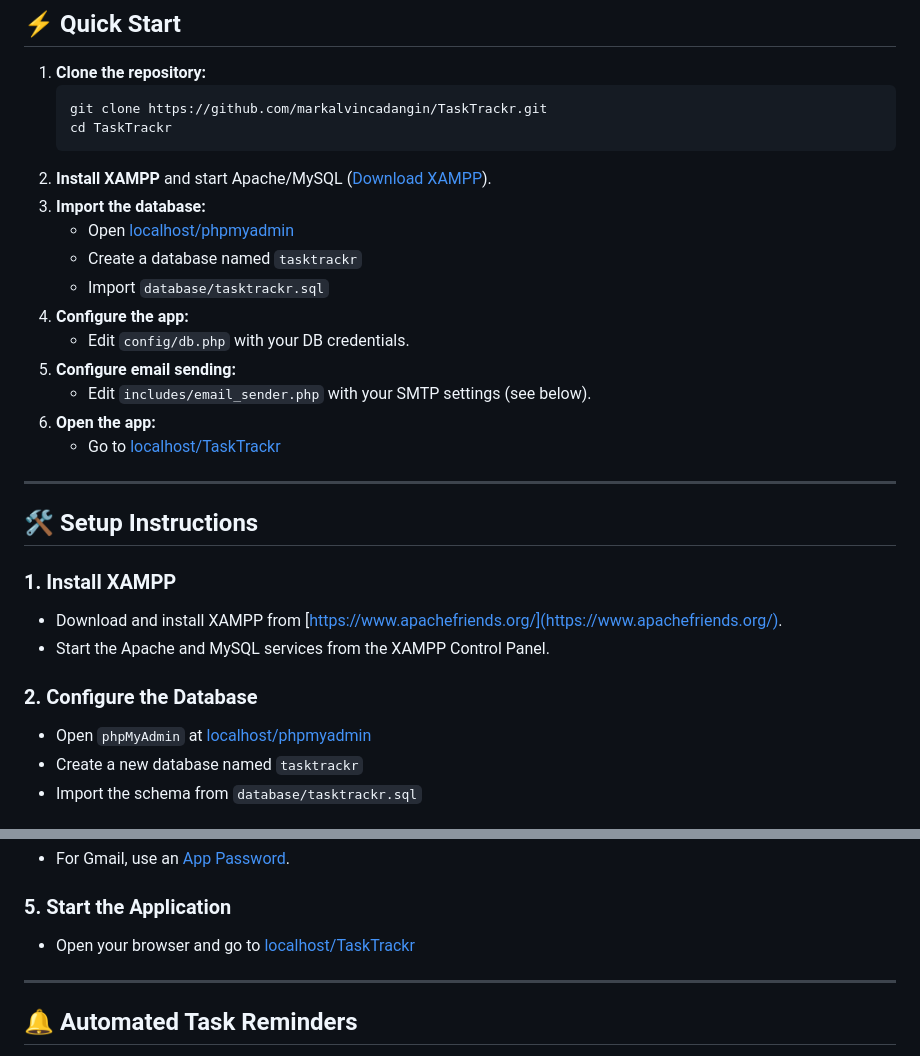
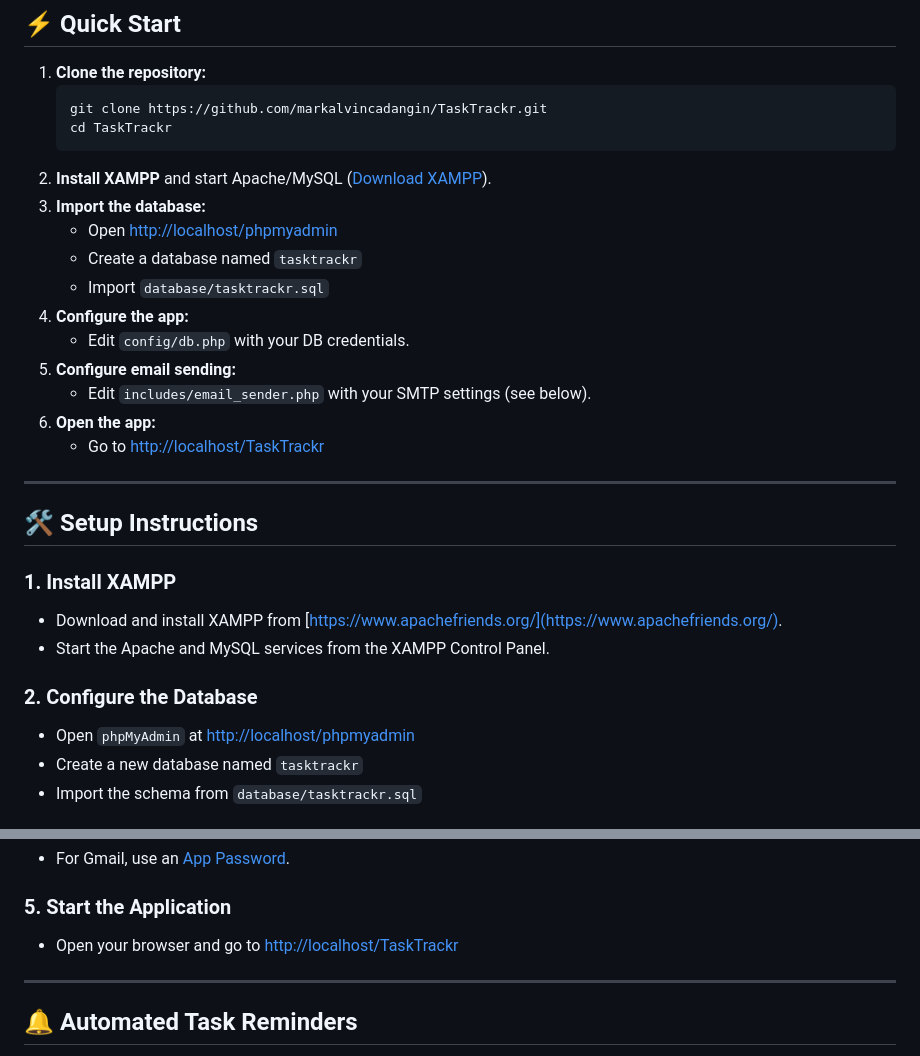
Before and after one commit to markalvincadangin/TaskTrackr, a Markdown page: README.md, 2 parts joined by grey strips. GitHub-like rendering.

Commit message:
Updates localhost links to include HTTP protocol
Ensures all localhost links in the README are prefixed with "http://" for clarity and improved usability. This change helps users avoid potential confusion when accessing the application or phpMyAdmin.

````diff
--- a/README.md
+++ b/README.md
@@ -37,7 +37,7 @@ TaskTrackr is a lightweight, modern task management application designed to help
     ```
 2. **Install XAMPP** and start Apache/MySQL ([Download XAMPP](https://www.apachefriends.org/)).
 3. **Import the database:**
-    - Open [localhost/phpmyadmin](localhost/phpmyadmin)
+    - Open [http://localhost/phpmyadmin](http://localhost/phpmyadmin)
     - Create a database named `tasktrackr`
     - Import `database/tasktrackr.sql`
 4. **Configure the app:**
@@ -45,7 +45,7 @@ TaskTrackr is a lightweight, modern task management application designed to help
 5. **Configure email sending:**
     - Edit `includes/email_sender.php` with your SMTP settings (see below).
 6. **Open the app:**
-    - Go to [localhost/TaskTrackr](localhost/TaskTrackr)
+    - Go to [http://localhost/TaskTrackr](http://localhost/TaskTrackr)
 
 ---
 
@@ -56,7 +56,7 @@ TaskTrackr is a lightweight, modern task management application designed to help
 - Start the Apache and MySQL services from the XAMPP Control Panel.
 
 ### 2. Configure the Database
-- Open `phpMyAdmin` at [localhost/phpmyadmin](localhost/phpmyadmin)
+- Open `phpMyAdmin` at [http://localhost/phpmyadmin](http://localhost/phpmyadmin)
 - Create a new database named `tasktrackr`
 - Import the schema from `database/tasktrackr.sql`
 
@@ -82,7 +82,7 @@ TaskTrackr is a lightweight, modern task management application designed to help
 - For Gmail, use an [App Password](https://myaccount.google.com/apppasswords).
 
 ### 5. Start the Application
-- Open your browser and go to [localhost/TaskTrackr](localhost/TaskTrackr)
+- Open your browser and go to [http://localhost/TaskTrackr](http://localhost/TaskTrackr)
 
 ---
 
````
